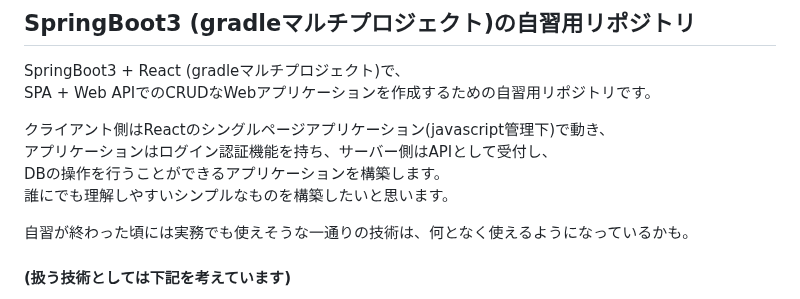
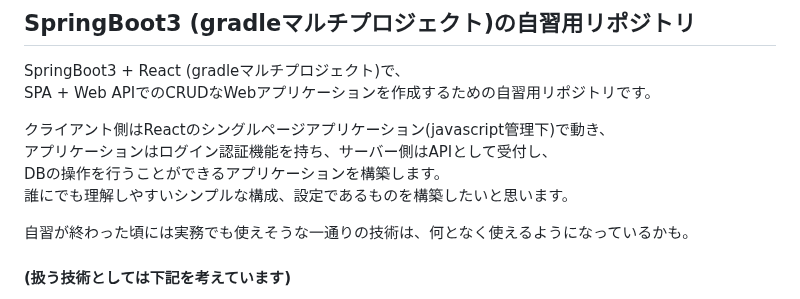
Before and after one commit to mk-github-1/springboot, a Markdown page: README.md, the part around the change. GitHub-like rendering.

```diff
--- a/README.md
+++ b/README.md
@@ -6,7 +6,7 @@ SPA + Web APIでのCRUDなWebアプリケーションを作成するための自
 クライアント側はReactのシングルページアプリケーション(javascript管理下)で動き、
 アプリケーションはログイン認証機能を持ち、サーバー側はAPIとして受付し、
 DBの操作を行うことができるアプリケーションを構築します。
-誰にでも理解しやすいシンプルなものを構築したいと思います。
+誰にでも理解しやすいシンプルな構成、設定であるものを構築したいと思います。
 
 自習が終わった頃には実務でも使えそうな一通りの技術は、何となく使えるようになっているかも。
 
```
